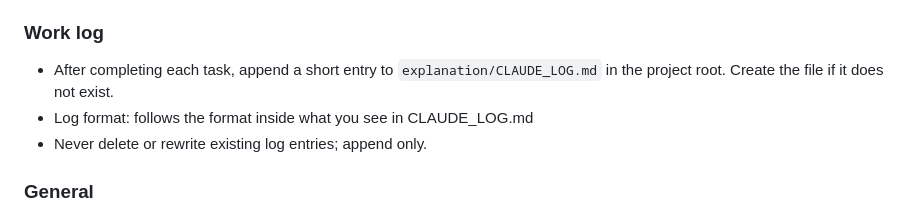
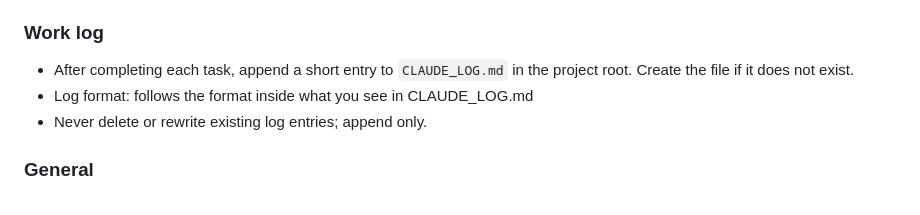
Before and after one commit to PlutaaPla2/Wi-Fi-Sniffer, a Markdown page: CLAUDE.md, the part around the change. Rendered like a GitHub page.

Commit message:
Edit CLAUDE.md to write CLAUDE_LOG.md in ./

```diff
--- a/CLAUDE.md
+++ b/CLAUDE.md
@@ -67,7 +67,7 @@ sign-off before you write code**.
   scoped to the file/branch under discussion to avoid merge conflicts.
 
 ### Work log
-- After completing each task, append a short entry to `explanation/CLAUDE_LOG.md` in the
+- After completing each task, append a short entry to `CLAUDE_LOG.md` in the
   project root. Create the file if it does not exist.
 - Log format: follows the format inside what you see in CLAUDE_LOG.md
 - Never delete or rewrite existing log entries; append only.
```
Also changed, not shown: CLAUDE_LOG.md (added, +77 -0 lines).
